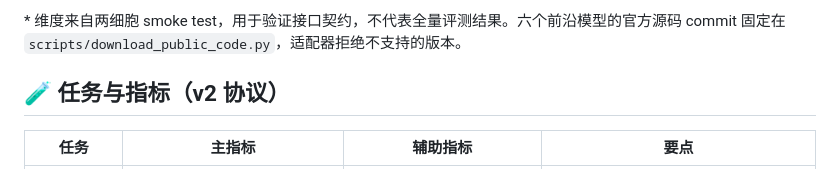
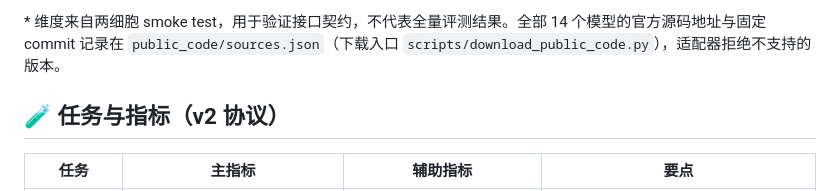
Before and after one commit to sky-Yongjie-Xu/2026-CellBench-J, a Markdown page: README.md, the part around one of its changes. Drawn GitHub-style.

```diff
--- a/README.md
+++ b/README.md
@@ -65,5 +65,5 @@
 
-\* 维度来自两细胞 smoke test，用于验证接口契约，不代表全量评测结果。六个前沿模型的官方源码 commit 固定在 `scripts/download_public_code.py`，适配器拒绝不支持的版本。
+\* 维度来自两细胞 smoke test，用于验证接口契约，不代表全量评测结果。全部 14 个模型的官方源码地址与固定 commit 记录在 `public_code/sources.json`（下载入口 `scripts/download_public_code.py`），适配器拒绝不支持的版本。
 
 ## 🧪 任务与指标（v2 协议）
 
```
Also changed, not shown: other parts of README.md (+11 -11 lines).
